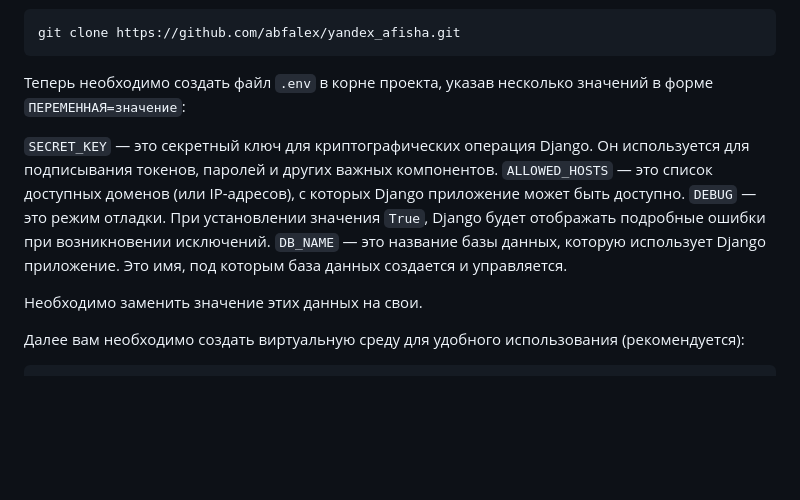
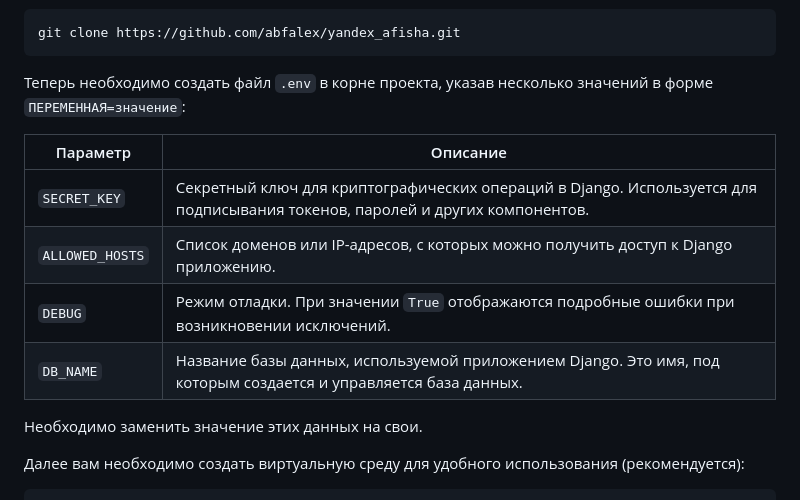
Before and after one commit to abfalex/yandex_afisha, a Markdown page: README.md, the part around the change. GitHub-like rendering; blank space fills up the shorter version.

Commit message:
Update text

```diff
--- a/README.md
+++ b/README.md
@@ -16,10 +16,13 @@ git clone https://github.com/abfalex/yandex_afisha.git
 
 Теперь необходимо создать файл `.env` в корне проекта, указав несколько значений в форме `ПЕРЕМЕННАЯ=значение`:
 
-`SECRET_KEY` — это секретный ключ для криптографических операция Django. Он используется для подписывания токенов, паролей и других важных компонентов.
-`ALLOWED_HOSTS` — это список доступных доменов (или IP-адресов), с которых Django приложение может быть доступно.
-`DEBUG` — это режим отладки. При установлении значения `True`, Django будет отображать подробные ошибки при возникновении исключений.
-`DB_NAME` — это название базы данных, которую использует Django приложение. Это имя, под которым база данных создается и управляется.
+| Параметр        | Описание                                                                                           |
+|-----------------|----------------------------------------------------------------------------------------------------|
+| `SECRET_KEY`    | Секретный ключ для криптографических операций в Django. Используется для подписывания токенов, паролей и других компонентов. |
+| `ALLOWED_HOSTS` | Список доменов или IP-адресов, с которых можно получить доступ к Django приложению.                 |
+| `DEBUG`         | Режим отладки. При значении `True` отображаются подробные ошибки при возникновении исключений.      |
+| `DB_NAME`       | Название базы данных, используемой приложением Django. Это имя, под которым создается и управляется база данных. |
+
 
 Необходимо заменить значение этих данных на свои.
 
```
